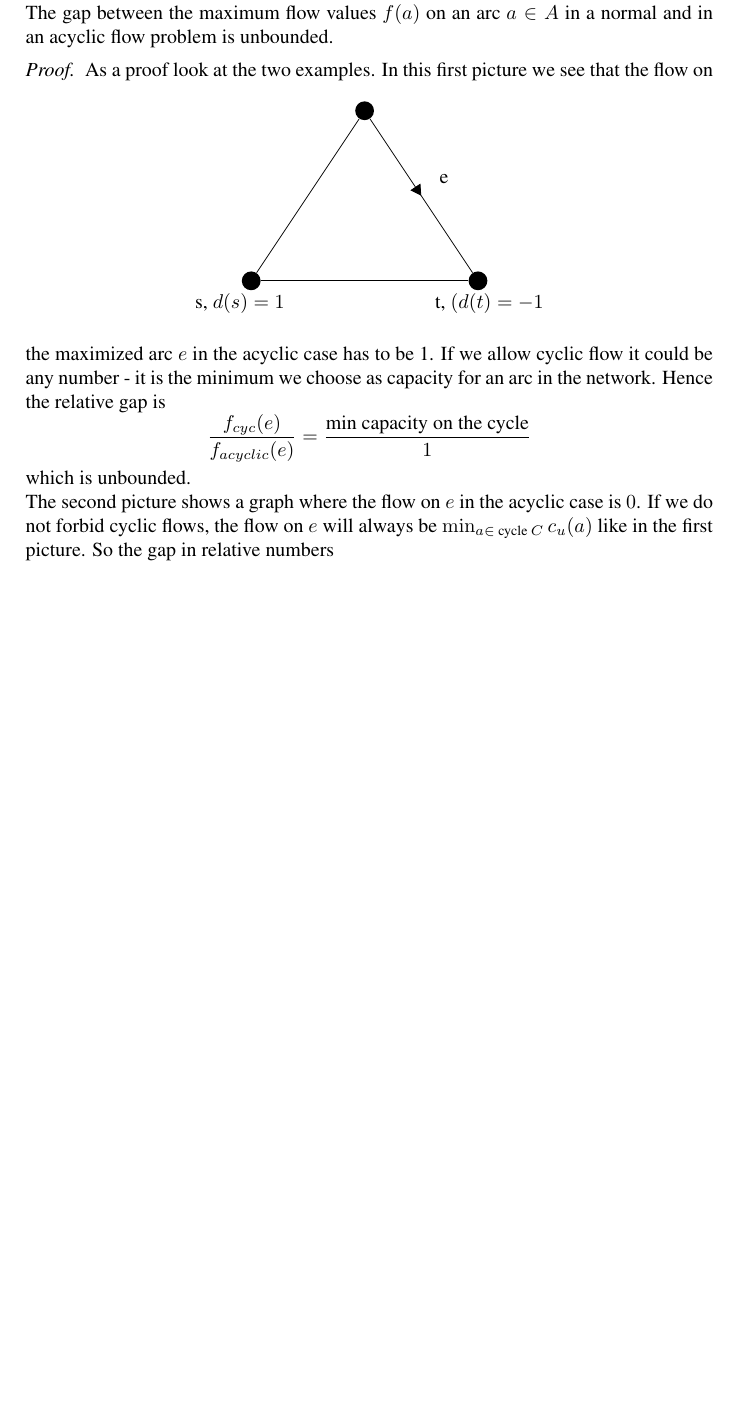
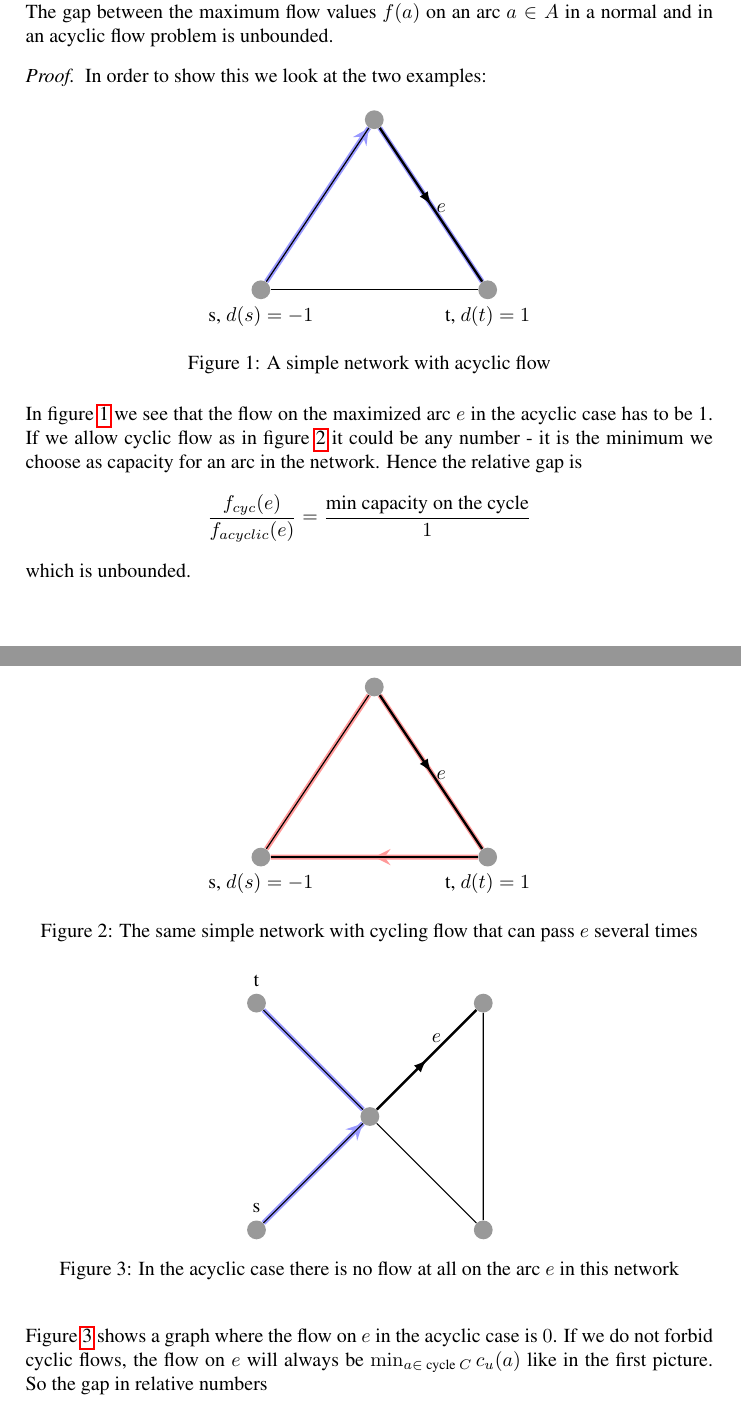
Before and after one commit to tobibuc/Masterarbeit-FlowBounds, a LaTeX document (MA_Latex/MA_Entwurf.tex, which reads MA_Latex/problem.tex): part of page 11 of 37 before the commit and two parts of pages 11 and 12 of 39 after it, the two joined at a grey line, cut so that both start at the same text, the shorter picture padded with empty space. Compiled offline with pdfLaTeX; the source files are stored in an older character set and shown here as Unicode.

Commit message:
set tikz style and improve pics

```diff
--- a/MA_Latex/problem.tex
+++ b/MA_Latex/problem.tex
@@ -175,28 +175,43 @@ arbitrarily large:
 unbounded.
 \end{prop}
 \begin{proof}
- As a proof look at the two examples.
+ In order to show this we look at the two examples:
  \begin{figure}[h!]
-\centering
-\begin{tikzpicture}
-[scale=2, vertex/.style={circle,fill=black}]
-\node (s) at (0,0)[vertex]{};
-\node (stext) at (-0.1, -0.2){s, $d(s)=1$};
-\node (t) at (2,0)[vertex]{} ;
-\node (ttext) at (2.1, -0.2){t, $(d(t)=-1$};
-\node (3) at (1,1.5)[vertex]{};
-\node(etext) at (1.7,0.9){e};
+  \centering
+  \begin{tikzpicture}
+  \node (s) at (0,0)[vertex, label=below:{s, $d(s)=-1$}]{};
+%   \node (stext) at (-0.1, -0.2){s, $d(s)=1$};
+    \node (t) at (2,0)[vertex, label=below:{t, $d(t)=1$}]{};
+%   \node (ttext) at (2.1, -0.2);
+  \node (3) at (1,1.5)[vertex]{};
+%   \node(etext) at (1.7,0.9){e};
 
-\draw (s) -- (3);
-\draw (s) -- (t);
-  \begin{scope}[
-    decoration={markings,mark=at position 0.5 with {\arrow{triangle 60}}}
-    ]
-    \draw[postaction={decorate}] (3) -- (t);
-  \end{scope}
-\end{tikzpicture}
+  % \draw [edgeflow] (s)--(3);
+  \draw[arcflow] (s)--(3)--(t);
+  \draw [edge](s) -- (3);
+  \draw [edge](s) -- (t);
+  \draw[fatarc] (3) -- (t)node [pos=0.6, above] {$e$};;
+  \end{tikzpicture}
+ \caption{A simple network with acyclic flow}
+ \label{bild:acyclicTriangle}
  \end{figure}
-In this first picture we see that the flow on the maximized arc $e$ in the acyclic case has to be 1. If we allow cyclic
-flow it could be any number - it is the minimum we choose as capacity for an arc in the network. Hence the
-relative gap is
+
+ \begin{figure}[h!]
+  \centering
+  \begin{tikzpicture}
+  \node (t) at (2,0)[vertex, label=below:{t, $d(t)=1$}]{};
+  \node (s) at (0,0)[vertex, label=below:{s, $d(s)=-1$}]{};
+  \node (3) at (1,1.5)[vertex]{};
+
+  \draw[arcflow=red] (s)--(3)--(t)--(s)--(3)--(t);
+  \draw [edge](s) -- (3);
+  \draw [edge](s) -- (t);
+  \draw[fatarc] (3) -- (t)node [pos=0.6, above] {$e$};
+  \end{tikzpicture}
+ \caption{The same simple network with cycling flow that can pass $e$ several times}
+ \label{bild:cyclicTriangle}
+ \end{figure}
+In figure \ref{bild:acyclicTriangle} we see that the flow on the maximized arc $e$ in the acyclic case has to be 1.
+If we allow cyclic flow as in figure \ref{bild:cyclicTriangle} it could be any number - it is the minimum we choose as
+capacity for an arc in the network. Hence the relative gap is
 $$ \frac{f_{cyc}(e)}{f_{acyclic}(e)}=\frac{\textrm{min capacity on the cycle}}{1}$$ which is unbounded.
@@ -204,3 +220,6 @@ $$ \frac{f_{cyc}(e)}{f_{acyclic}(e)}=\frac{\textrm{min capacity on the cycle}}{1
 \begin{figure}[h!]
 \centering
 \begin{tikzpicture}
+\node (s) at (0,0)[vertex, label=s]{};
+% \node (stext) at (-0.1, 0.2){s};
+\node (t) at (0,2)[vertex, label=t]{} ;
@@ -216 +230,5 @@ $$ \frac{f_{cyc}(e)}{f_{acyclic}(e)}=\frac{\textrm{min capacity on the cycle}}{1
 
+\draw[arcflow] (s)--(3)--(t);
+\draw [edge](s) -- (3)--(5)--(4);
+\draw [edge](t) -- (3);
+\draw[fatarc] (3) -- (4)node [pos=0.6, above] {$e$};
@@ -226,8 +235,10 @@ $$ \frac{f_{cyc}(e)}{f_{acyclic}(e)}=\frac{\textrm{min capacity on the cycle}}{1
 \end{tikzpicture}
-
+\caption{In the acyclic case there is no flow at all on the arc $e$ in this network}
+\label{bild:acycliczeroflow}
 \end{figure}
 
-The second picture shows a graph where the flow on $e$ in the acyclic case is $0$. If we do not forbid cyclic flows,
+Figure \ref{bild:acycliczeroflow} shows a graph where the flow on $e$ in the acyclic case is $0$. If we do not forbid
+cyclic flows,
 the flow on $e$ will always be $\min_{a\in \textrm{ cycle }C}c_u(a)$ like in the first picture. So the gap in relative
 numbers $$ \frac{f_{cyc}(e)}{f_{acyclic}(e)}=\frac{\min_{a\in \textrm{ cycle }C}(c_u(a))}{0}$$ is not even defined!
 \end{proof}
```
Also changed, not shown: MA_Latex/MA_Entwurf.tex (+14 -0 lines), MA_Latex/compresults.tex (+2 -2 lines), MA_Latex/problem.tex (17 more changed lines).
